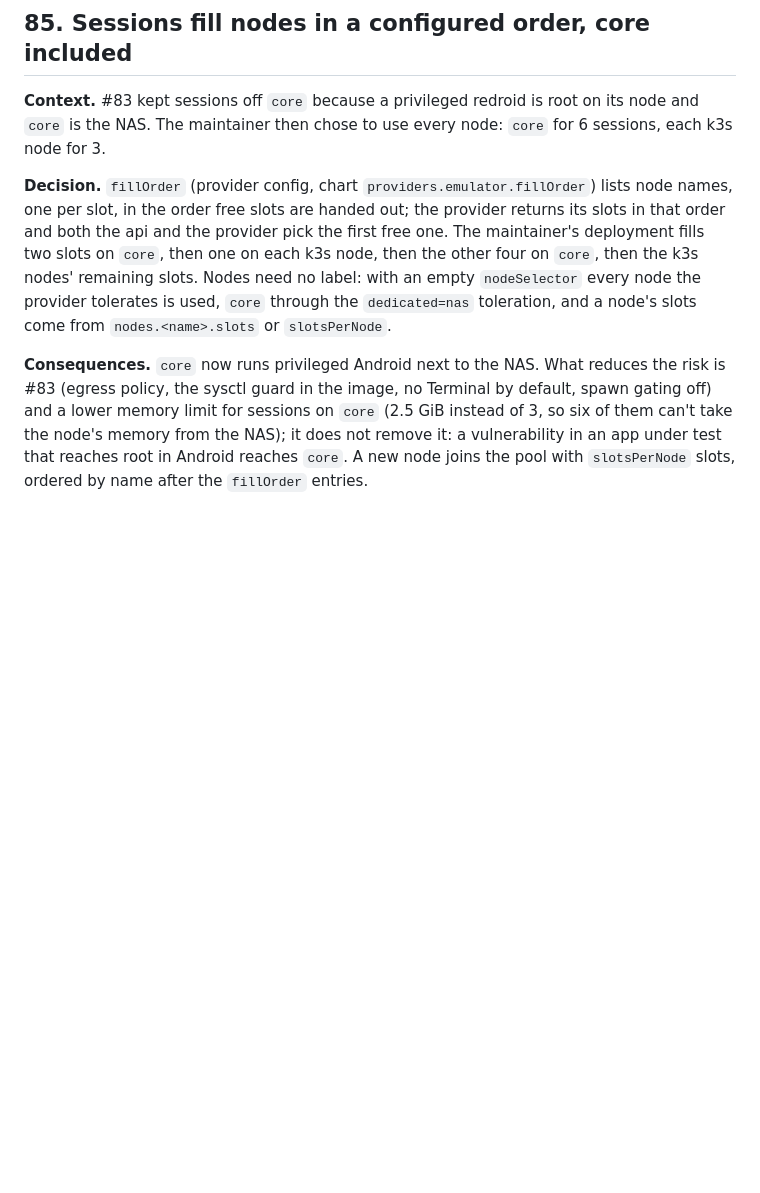
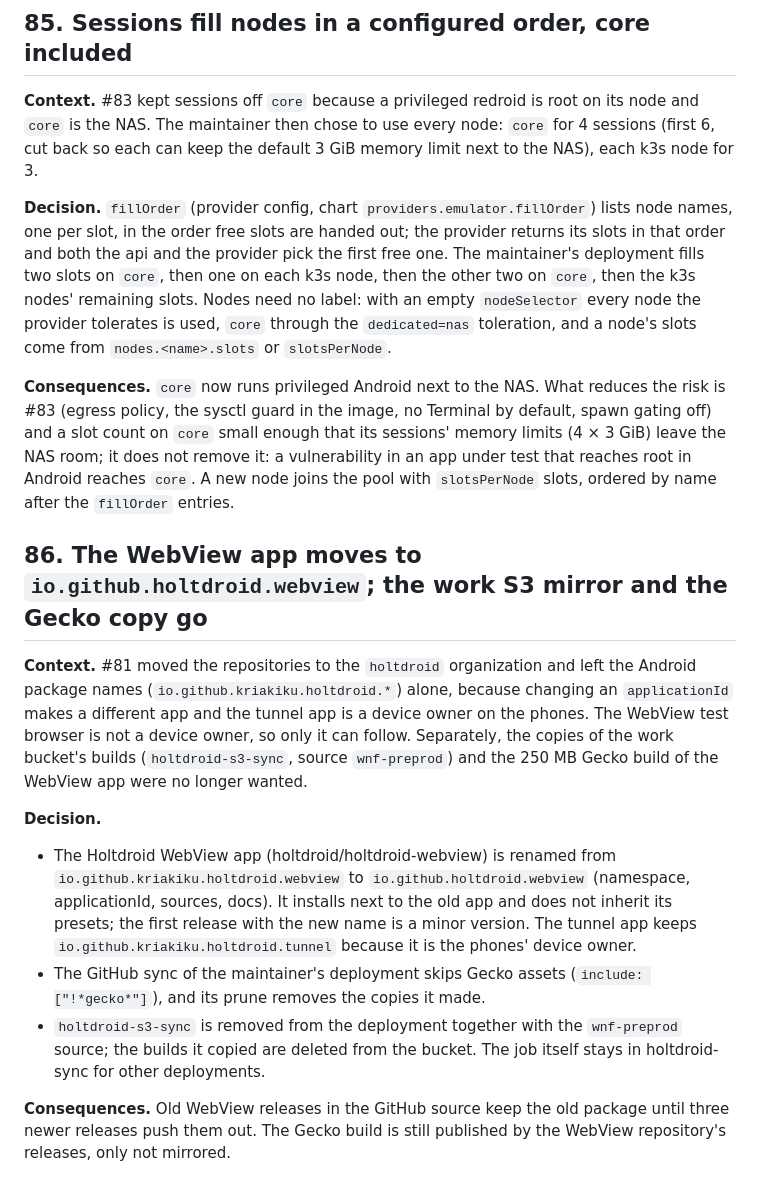
Before and after one commit to holtdroid/holtdroid, a Markdown page: design/decisions.md, the part around the change. Rendered like a GitHub page; blank space fills up the shorter version.

Commit message:
docs: the WebView app moves to io.github.holtdroid.webview, the work S3 mirror and the Gecko copy go (decision #86)

```diff
--- a/design/decisions.md
+++ b/design/decisions.md
@@ -2336,13 +2336,14 @@ more ~1.5 GB image on every session node.
 
 **Context.** #83 kept sessions off `core` because a privileged redroid is
 root on its node and `core` is the NAS. The maintainer then chose to use
-every node: `core` for 6 sessions, each k3s node for 3.
+every node: `core` for 4 sessions (first 6, cut back so each can keep the
+default 3 GiB memory limit next to the NAS), each k3s node for 3.
 
 **Decision.** `fillOrder` (provider config, chart `providers.emulator.fillOrder`)
 lists node names, one per slot, in the order free slots are handed out; the
 provider returns its slots in that order and both the api and the provider
 pick the first free one. The maintainer's deployment fills two slots on
-`core`, then one on each k3s node, then the other four on `core`, then the
+`core`, then one on each k3s node, then the other two on `core`, then the
 k3s nodes' remaining slots. Nodes need no label: with an empty
 `nodeSelector` every node the provider tolerates is used, `core` through the
 `dedicated=nas` toleration, and a node's slots come from `nodes.<name>.slots`
@@ -2350,9 +2351,37 @@ or `slotsPerNode`.
 
 **Consequences.** `core` now runs privileged Android next to the NAS. What
 reduces the risk is #83 (egress policy, the sysctl guard in the image,
-no Terminal by default, spawn gating off) and a lower memory limit for
-sessions on `core` (2.5 GiB instead of 3, so six of them can't take the
-node's memory from the NAS); it does not remove it: a vulnerability in an
+no Terminal by default, spawn gating off) and a slot count on `core`
+small enough that its sessions' memory limits (4 × 3 GiB) leave the NAS
+room; it does not remove it: a vulnerability in an
 app under test that reaches root in Android reaches `core`. A new node
 joins the pool with `slotsPerNode` slots, ordered by name after the
 `fillOrder` entries.
+
+## 86. The WebView app moves to `io.github.holtdroid.webview`; the work S3 mirror and the Gecko copy go
+
+**Context.** #81 moved the repositories to the `holtdroid` organization and
+left the Android package names (`io.github.kriakiku.holtdroid.*`) alone,
+because changing an `applicationId` makes a different app and the tunnel app
+is a device owner on the phones. The WebView test browser is not a device
+owner, so only it can follow. Separately, the copies of the work bucket's
+builds (`holtdroid-s3-sync`, source `wnf-preprod`) and the 250 MB Gecko
+build of the WebView app were no longer wanted.
+
+**Decision.**
+
+- The Holtdroid WebView app (holtdroid/holtdroid-webview) is renamed from
+  `io.github.kriakiku.holtdroid.webview` to `io.github.holtdroid.webview`
+  (namespace, applicationId, sources, docs). It installs next to the old
+  app and does not inherit its presets; the first release with the new name
+  is a minor version. The tunnel app keeps `io.github.kriakiku.holtdroid.tunnel`
+  because it is the phones' device owner.
+- The GitHub sync of the maintainer's deployment skips Gecko assets
+  (`include: ["!*gecko*"]`), and its prune removes the copies it made.
+- `holtdroid-s3-sync` is removed from the deployment together with the
+  `wnf-preprod` source; the builds it copied are deleted from the bucket.
+  The job itself stays in holtdroid-sync for other deployments.
+
+**Consequences.** Old WebView releases in the GitHub source keep the old
+package until three newer releases push them out. The Gecko build is still
+published by the WebView repository's releases, only not mirrored.
```
Also changed, not shown: design/status.md (+2 -3 lines), 1 other file.
